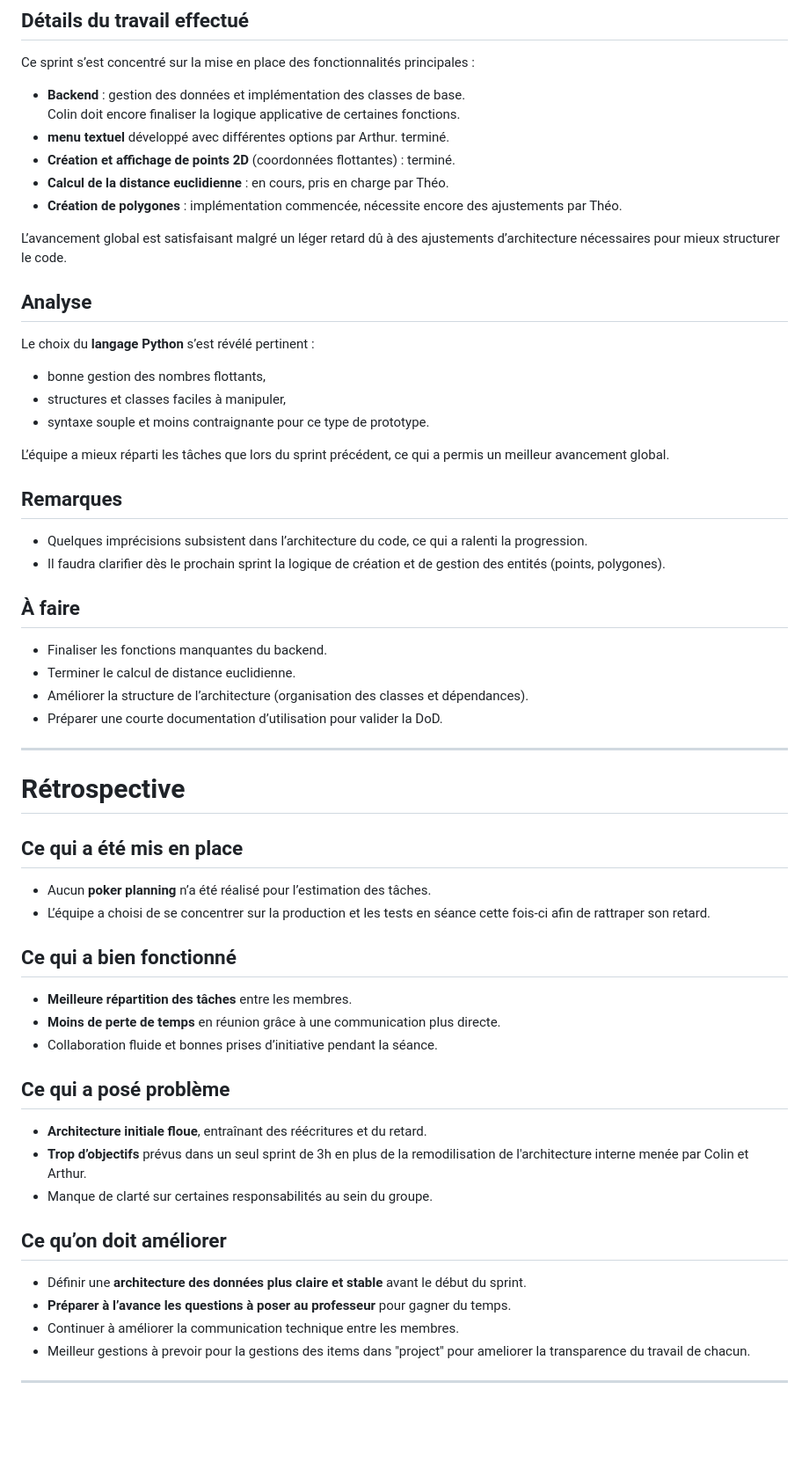
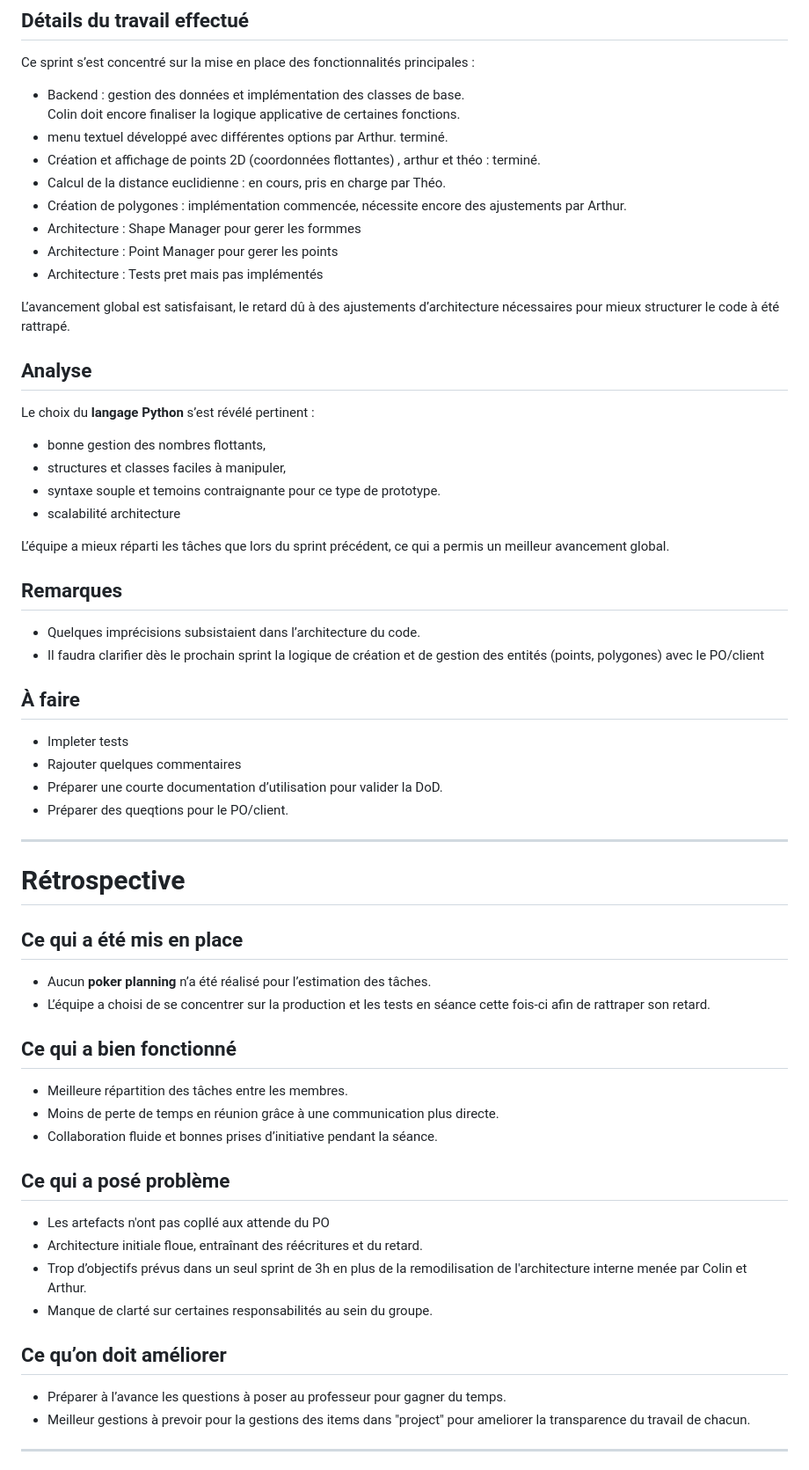
Before and after one commit to RightAngleGang/PythonInShape, a Markdown page: README.md, the part around the change. Shown: that part at 88% size. Drawn GitHub-style; blank space fills up the shorter version.

Commit message:
Revise project status and architecture details in README
Updated details on project progress, architecture, and tasks.

```diff
--- a/README.md
+++ b/README.md
@@ -143,33 +143,37 @@ Le sprint a permis de poser les bases du projet PythonInShape : architecture du
 
 ## **Détails du travail effectué**
 Ce sprint s’est concentré sur la mise en place des fonctionnalités principales :
-- **Backend** : gestion des données et implémentation des classes de base.
+- Backend : gestion des données et implémentation des classes de base.
   Colin doit encore finaliser la logique applicative de certaines fonctions.
-- **menu textuel** développé avec différentes options par Arthur. terminé.
-- **Création et affichage de points 2D** (coordonnées flottantes) : terminé.
-- **Calcul de la distance euclidienne** : en cours, pris en charge par Théo.
-- **Création de polygones** : implémentation commencée, nécessite encore des ajustements par Théo.
+- menu textuel développé avec différentes options par Arthur. terminé.
+- Création et affichage de points 2D (coordonnées flottantes) , arthur et théo : terminé.
+- Calcul de la distance euclidienne : en cours, pris en charge par Théo.
+- Création de polygones : implémentation commencée, nécessite encore des ajustements par Arthur.
+- Architecture : Shape Manager pour gerer les formmes
+- Architecture : Point Manager pour gerer les points
+- Architecture : Tests pret mais pas implémentés
 
-L’avancement global est satisfaisant malgré un léger retard dû à des ajustements d’architecture nécessaires pour mieux structurer le code.
+L’avancement global est satisfaisant, le retard dû à des ajustements d’architecture nécessaires pour mieux structurer le code à été rattrapé.
 
 
 ## **Analyse**
 Le choix du **langage Python** s’est révélé pertinent :
 - bonne gestion des nombres flottants,
 - structures et classes faciles à manipuler,
-- syntaxe souple et moins contraignante pour ce type de prototype.
+- syntaxe souple et temoins contraignante pour ce type de prototype.
+- scalabilité architecture
 
 L’équipe a mieux réparti les tâches que lors du sprint précédent, ce qui a permis un meilleur avancement global.
 
 ## **Remarques**
-- Quelques imprécisions subsistent dans l’architecture du code, ce qui a ralenti la progression.
-- Il faudra clarifier dès le prochain sprint la logique de création et de gestion des entités (points, polygones).
+- Quelques imprécisions subsistaient dans l’architecture du code.
+- Il faudra clarifier dès le prochain sprint la logique de création et de gestion des entités (points, polygones) avec le PO/client
 
 ## **À faire**
-- Finaliser les fonctions manquantes du backend.
-- Terminer le calcul de distance euclidienne.
-- Améliorer la structure de l’architecture (organisation des classes et dépendances).
+- Impleter tests
+- Rajouter quelques commentaires
 - Préparer une courte documentation d’utilisation pour valider la DoD.
+- Préparer des queqtions pour le PO/client.
 
 ---
 
@@ -180,19 +184,18 @@ L’équipe a mieux réparti les tâches que lors du sprint précédent, ce qui
 - L’équipe a choisi de se concentrer sur la production et les tests en séance cette fois-ci afin de rattraper son retard.
 
 ## **Ce qui a bien fonctionné**
-- **Meilleure répartition des tâches** entre les membres.
-- **Moins de perte de temps** en réunion grâce à une communication plus directe.
+- Meilleure répartition des tâches entre les membres.
+- Moins de perte de temps en réunion grâce à une communication plus directe.
 - Collaboration fluide et bonnes prises d’initiative pendant la séance.
 
 ## **Ce qui a posé problème**
-- **Architecture initiale floue**, entraînant des réécritures et du retard.
-- **Trop d’objectifs** prévus dans un seul sprint de 3h en plus de la remodilisation de l'architecture interne menée par Colin et Arthur.
+- Les artefacts n'ont pas copllé aux attende du PO
+- Architecture initiale floue, entraînant des réécritures et du retard.
+- Trop d’objectifs prévus dans un seul sprint de 3h en plus de la remodilisation de l'architecture interne menée par Colin et Arthur.
 - Manque de clarté sur certaines responsabilités au sein du groupe.
 
 ## **Ce qu’on doit améliorer**
-- Définir une **architecture des données plus claire et stable** avant le début du sprint.
-- **Préparer à l’avance les questions à poser au professeur** pour gagner du temps.
-- Continuer à améliorer la communication technique entre les membres.
+- Préparer à l’avance les questions à poser au professeur pour gagner du temps.
 - Meilleur gestions à prevoir pour la gestions des items dans "project" pour ameliorer la transparence du travail de chacun.
 
 ---
```
